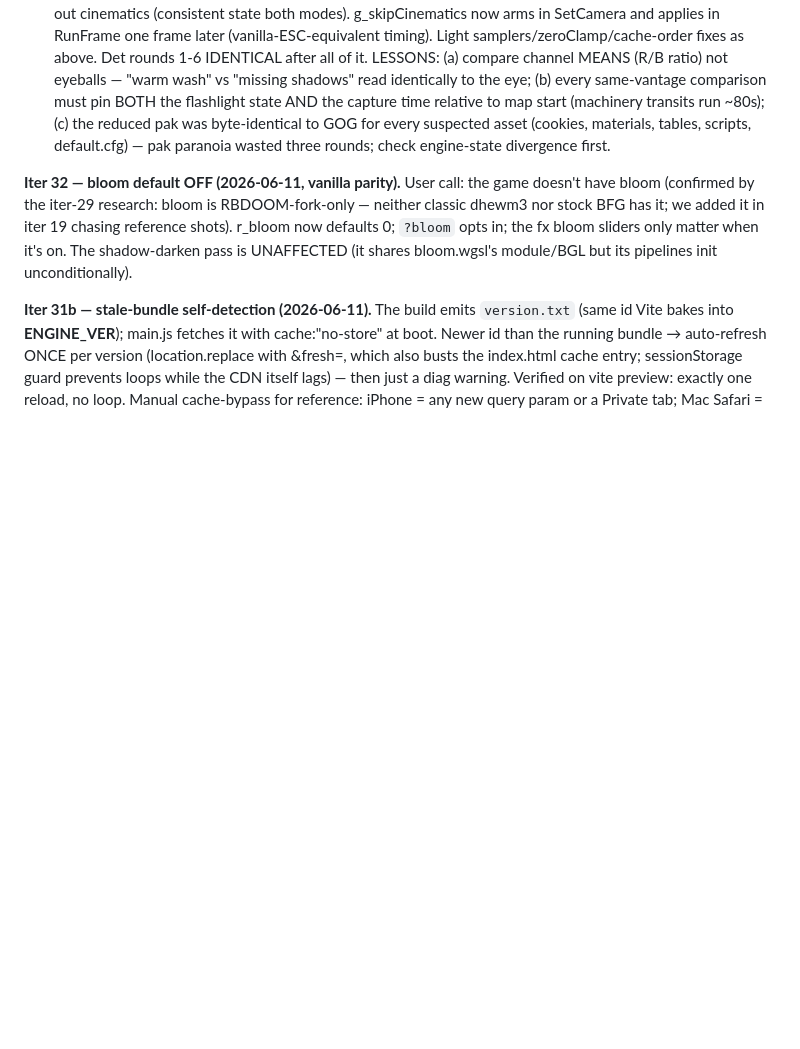
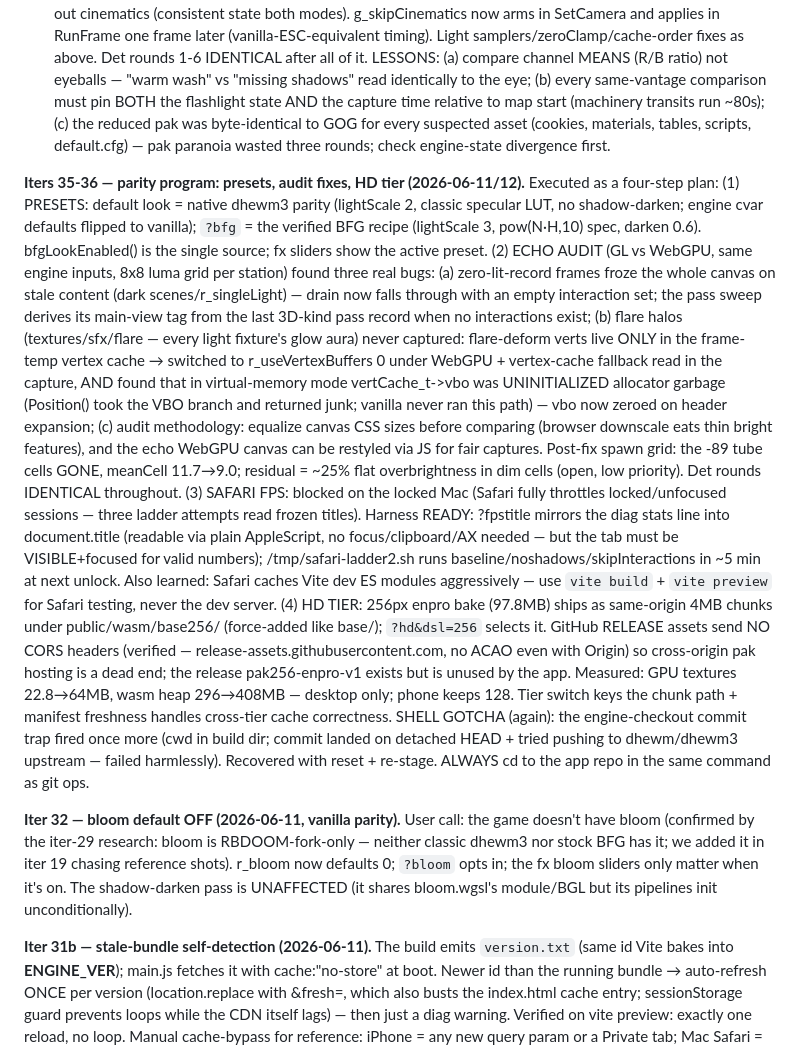
Before and after one commit to phdev/doom3-rayban-display, a Markdown page: CLAUDE.md, the part around the change. GitHub-like rendering; blank space fills up the shorter version.

Commit message:
CLAUDE.md: iters 35-36 parity program notes
Co-Authored-By: Claude Fable 5 <noreply@anthropic.com>

```diff
--- a/CLAUDE.md
+++ b/CLAUDE.md
@@ -1405,6 +1405,54 @@ capture time relative to map start (machinery transits run ~80s);
 asset (cookies, materials, tables, scripts, default.cfg) — pak
 paranoia wasted three rounds; check engine-state divergence first.
 
+**Iters 35-36 — parity program: presets, audit fixes, HD tier
+(2026-06-11/12).** Executed as a four-step plan:
+(1) PRESETS: default look = native dhewm3 parity (lightScale 2,
+classic specular LUT, no shadow-darken; engine cvar defaults flipped
+to vanilla); `?bfg` = the verified BFG recipe (lightScale 3,
+pow(N·H,10) spec, darken 0.6). bfgLookEnabled() is the single source;
+fx sliders show the active preset.
+(2) ECHO AUDIT (GL vs WebGPU, same engine inputs, 8x8 luma grid per
+station) found three real bugs: (a) zero-lit-record frames froze the
+whole canvas on stale content (dark scenes/r_singleLight) — drain now
+falls through with an empty interaction set; the pass sweep derives
+its main-view tag from the last 3D-kind pass record when no
+interactions exist; (b) flare halos (textures/sfx/flare — every light
+fixture's glow aura) never captured: flare-deform verts live ONLY in
+the frame-temp vertex cache → switched to r_useVertexBuffers 0 under
+WebGPU + vertex-cache fallback read in the capture, AND found that in
+virtual-memory mode vertCache_t->vbo was UNINITIALIZED allocator
+garbage (Position() took the VBO branch and returned junk; vanilla
+never ran this path) — vbo now zeroed on header expansion; (c) audit
+methodology: equalize canvas CSS sizes before comparing (browser
+downscale eats thin bright features), and the echo WebGPU canvas can
+be restyled via JS for fair captures. Post-fix spawn grid: the -89
+tube cells GONE, meanCell 11.7→9.0; residual = ~25% flat
+overbrightness in dim cells (open, low priority). Det rounds
+IDENTICAL throughout.
+(3) SAFARI FPS: blocked on the locked Mac (Safari fully throttles
+locked/unfocused sessions — three ladder attempts read frozen
+titles). Harness READY: ?fpstitle mirrors the diag stats line into
+document.title (readable via plain AppleScript, no focus/clipboard/AX
+needed — but the tab must be VISIBLE+focused for valid numbers);
+/tmp/safari-ladder2.sh runs baseline/noshadows/skipInteractions in
+~5 min at next unlock. Also learned: Safari caches Vite dev ES
+modules aggressively — use `vite build` + `vite preview` for Safari
+testing, never the dev server.
+(4) HD TIER: 256px enpro bake (97.8MB) ships as same-origin 4MB
+chunks under public/wasm/base256/ (force-added like base/);
+`?hd&dsl=256` selects it. GitHub RELEASE assets send NO CORS headers
+(verified — release-assets.githubusercontent.com, no ACAO even with
+Origin) so cross-origin pak hosting is a dead end; the release
+pak256-enpro-v1 exists but is unused by the app. Measured: GPU
+textures 22.8→64MB, wasm heap 296→408MB — desktop only; phone keeps
+128. Tier switch keys the chunk path + manifest freshness handles
+cross-tier cache correctness.
+SHELL GOTCHA (again): the engine-checkout commit trap fired once more
+(cwd in build dir; commit landed on detached HEAD + tried pushing to
+dhewm/dhewm3 upstream — failed harmlessly). Recovered with reset +
+re-stage. ALWAYS cd to the app repo in the same command as git ops.
+
 **Iter 32 — bloom default OFF (2026-06-11, vanilla parity).** User
 call: the game doesn't have bloom (confirmed by the iter-29 research:
 bloom is RBDOOM-fork-only — neither classic dhewm3 nor stock BFG has
```
